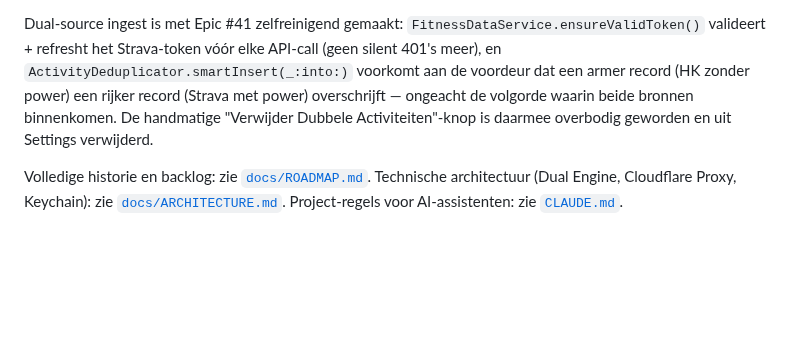
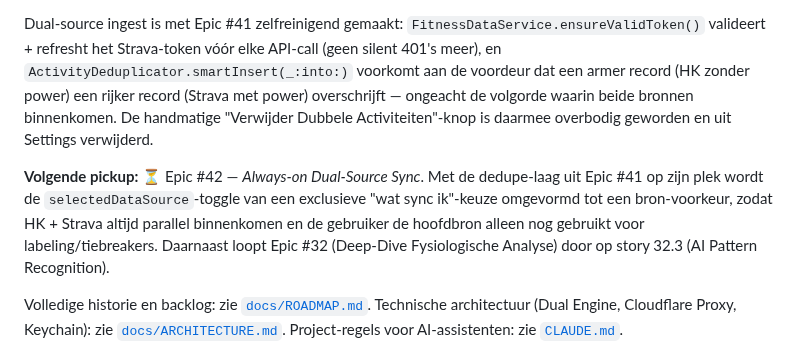
Before and after one commit to markclausing/vibecoach, a Markdown page: README.md, the part around the change. Rendered like a GitHub page; blank space fills up the shorter version.

```diff
--- a/README.md
+++ b/README.md
@@ -15,6 +15,8 @@ Configureerbare Gemini-modellen zitten in Settings → AI Coach Configuratie (Ep
 Strava-rides met powermeter komen volledig door (Epic #40): een nightly scenePhase-pijplijn haalt 5s-streams van `cyclingPower`, `cadence` en `velocity` op via de bestaande Strava-OAuth, koppelt ze aan de juiste `ActivityRecord` via deterministische UUIDs (geen schema-migratie nodig), en draait daarna `ActivityDeduplicator` (Epic #41) en `SessionReclassifier` zodat dubbele HK+Strava-records worden samengevoegd en de zone-distributie-classificatie ook voor Strava-records werkt. Handmatig gekozen sessieTypes blijven beschermd via `manualSessionTypeOverride`.
 
 Dual-source ingest is met Epic #41 zelfreinigend gemaakt: `FitnessDataService.ensureValidToken()` valideert + refresht het Strava-token vóór elke API-call (geen silent 401's meer), en `ActivityDeduplicator.smartInsert(_:into:)` voorkomt aan de voordeur dat een armer record (HK zonder power) een rijker record (Strava met power) overschrijft — ongeacht de volgorde waarin beide bronnen binnenkomen. De handmatige "Verwijder Dubbele Activiteiten"-knop is daarmee overbodig geworden en uit Settings verwijderd.
+
+**Volgende pickup:** ⏳ Epic #42 — *Always-on Dual-Source Sync*. Met de dedupe-laag uit Epic #41 op zijn plek wordt de `selectedDataSource`-toggle van een exclusieve "wat sync ik"-keuze omgevormd tot een bron-voorkeur, zodat HK + Strava altijd parallel binnenkomen en de gebruiker de hoofdbron alleen nog gebruikt voor labeling/tiebreakers. Daarnaast loopt Epic #32 (Deep-Dive Fysiologische Analyse) door op story 32.3 (AI Pattern Recognition).
 
 Volledige historie en backlog: zie [`docs/ROADMAP.md`](docs/ROADMAP.md).
 Technische architectuur (Dual Engine, Cloudflare Proxy, Keychain): zie [`docs/ARCHITECTURE.md`](docs/ARCHITECTURE.md).
```
Also changed, not shown: docs/ROADMAP.md (+2 -2 lines).
